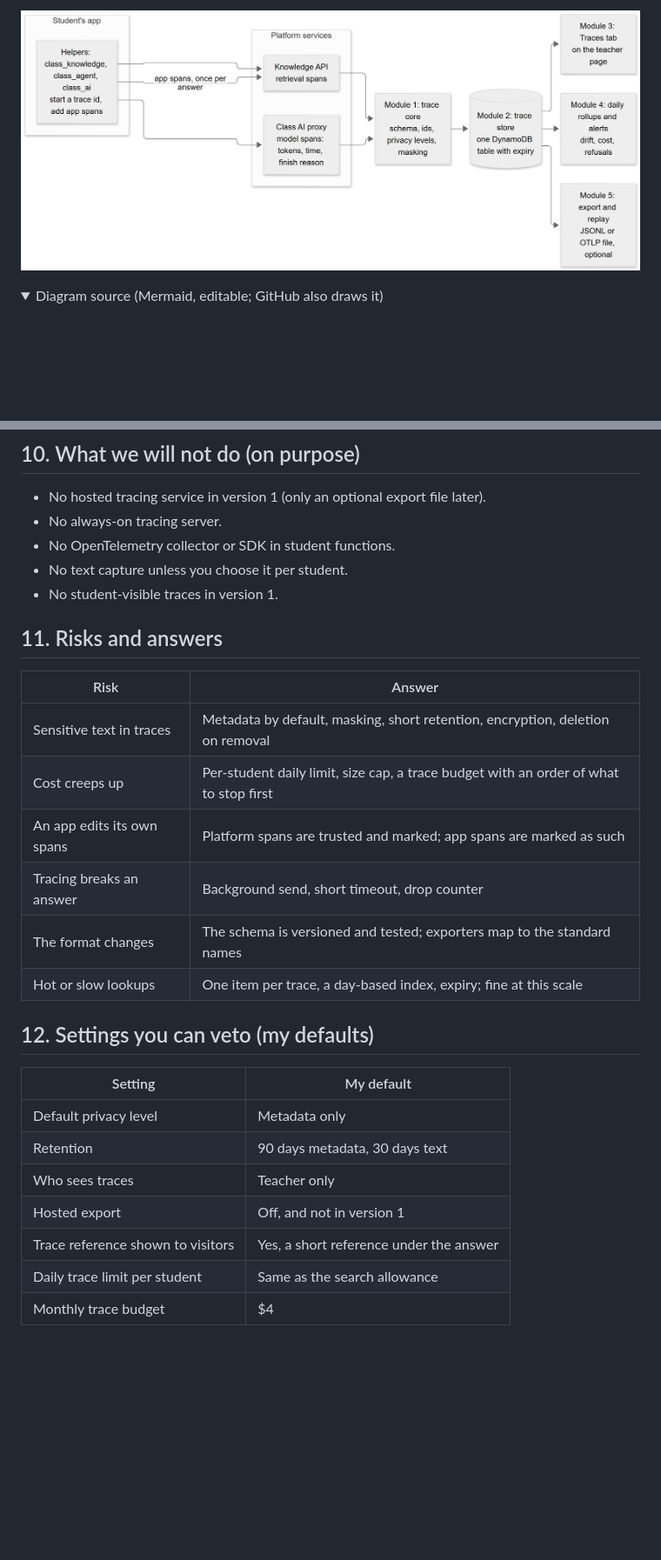
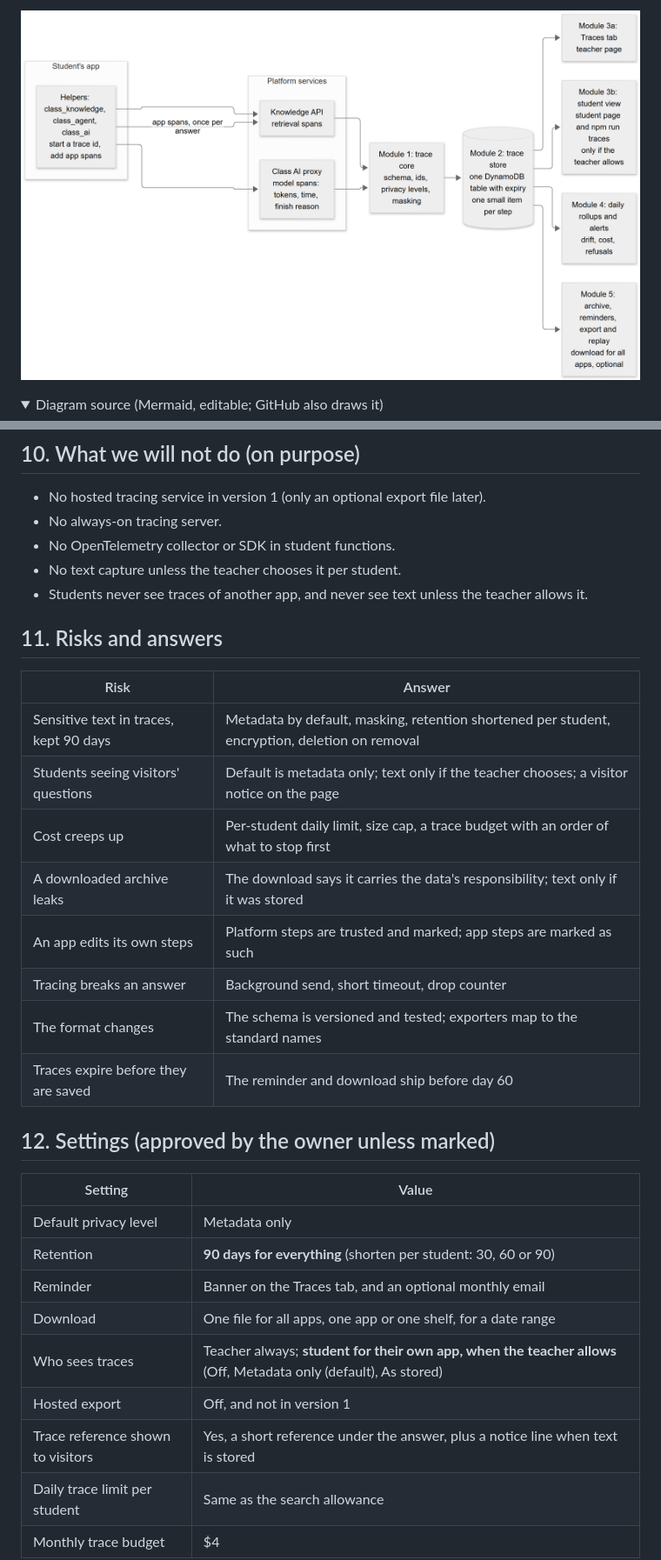
Before and after one commit to abhtft/class-hosting-platform, a Markdown page: docs/TRACEABILITY_PLAN.md, 2 parts joined by grey strips. Shown at 87% size. GitHub-like rendering; pictures changed too: docs/diagrams/traceability-plan/01-3-the-design-in-five-small-modules.png; folded sections open; blank space fills up the shorter version.

```diff
--- a/docs/TRACEABILITY_PLAN.md
+++ b/docs/TRACEABILITY_PLAN.md
@@ -176,28 +217,32 @@ Cost drivers: DynamoDB writes and storage (the table expires items by itself), a
 - No hosted tracing service in version 1 (only an optional export file later).
 - No always-on tracing server.
 - No OpenTelemetry collector or SDK in student functions.
-- No text capture unless you choose it per student.
-- No student-visible traces in version 1.
+- No text capture unless the teacher chooses it per student.
+- Students never see traces of another app, and never see text unless the teacher allows it.
 
 ## 11. Risks and answers
 
 | Risk | Answer |
 |---|---|
-| Sensitive text in traces | Metadata by default, masking, short retention, encryption, deletion on removal |
+| Sensitive text in traces, kept 90 days | Metadata by default, masking, retention shortened per student, encryption, deletion on removal |
+| Students seeing visitors' questions | Default is metadata only; text only if the teacher chooses; a visitor notice on the page |
 | Cost creeps up | Per-student daily limit, size cap, a trace budget with an order of what to stop first |
-| An app edits its own spans | Platform spans are trusted and marked; app spans are marked as such |
+| A downloaded archive leaks | The download says it carries the data's responsibility; text only if it was stored |
+| An app edits its own steps | Platform steps are trusted and marked; app steps are marked as such |
 | Tracing breaks an answer | Background send, short timeout, drop counter |
 | The format changes | The schema is versioned and tested; exporters map to the standard names |
-| Hot or slow lookups | One item per trace, a day-based index, expiry; fine at this scale |
+| Traces expire before they are saved | The reminder and download ship before day 60 |
 
-## 12. Settings you can veto (my defaults)
+## 12. Settings (approved by the owner unless marked)
 
-| Setting | My default |
+| Setting | Value |
 |---|---|
 | Default privacy level | Metadata only |
-| Retention | 90 days metadata, 30 days text |
-| Who sees traces | Teacher only |
+| Retention | **90 days for everything** (shorten per student: 30, 60 or 90) |
+| Reminder | Banner on the Traces tab, and an optional monthly email |
+| Download | One file for all apps, one app or one shelf, for a date range |
+| Who sees traces | Teacher always; **student for their own app, when the teacher allows** (Off, Metadata only (default), As stored) |
 | Hosted export | Off, and not in version 1 |
-| Trace reference shown to visitors | Yes, a short reference under the answer |
+| Trace reference shown to visitors | Yes, a short reference under the answer, plus a notice line when text is stored |
 | Daily trace limit per student | Same as the search allowance |
 | Monthly trace budget | $4 |
```
Also changed, not shown: other parts of docs/TRACEABILITY_PLAN.md (+87 -46 lines), docs/diagrams/traceability-plan/02-4-how-one-answer-is-traced.png.
